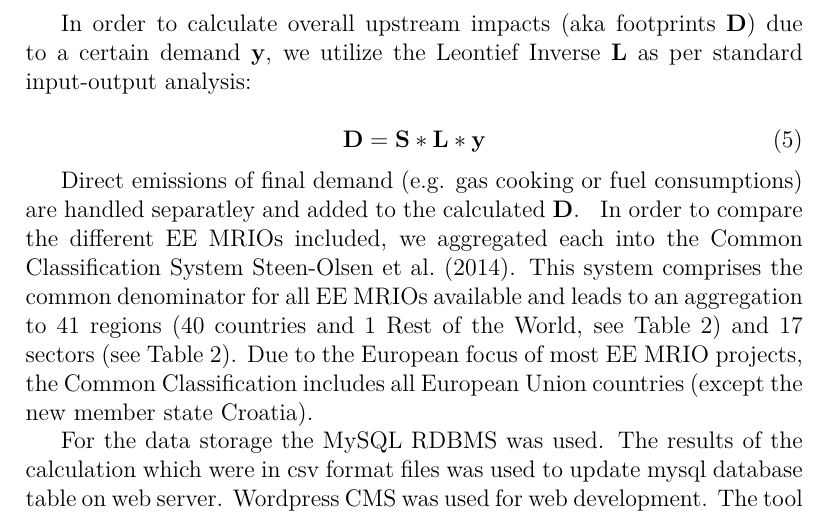
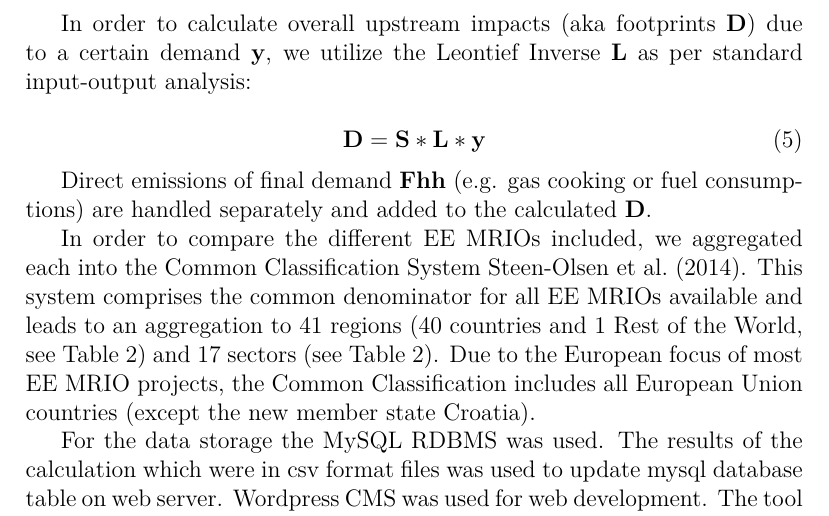
Before and after one commit to konstantinstadler/web_db_mrio, a LaTeX document (main.tex, which reads Method_calculation.tex): part of page 7 of 19, cut so that both start at the same text. Compiled offline with pdfLaTeX.

Commit message:
edited Method_calculation.tex

```diff
--- a/Method_calculation.tex
+++ b/Method_calculation.tex
@@ -31,4 +31,4 @@ In order to calculate overall upstream impacts (aka footprints $\textbf{D}$) due
 \textbf{D} = \textbf{S} * \textbf{L} * \textbf{y}
 \end{equation}
 
-Direct emissions of final demand (e.g. gas cooking or fuel consumptions) are handled separatley and added to the calculated $\textbf{D}$.
+Direct emissions of final demand $\textbf{Fhh}$ (e.g. gas cooking or fuel consumptions) are handled separately and added to the calculated $\textbf{D}$.
```
